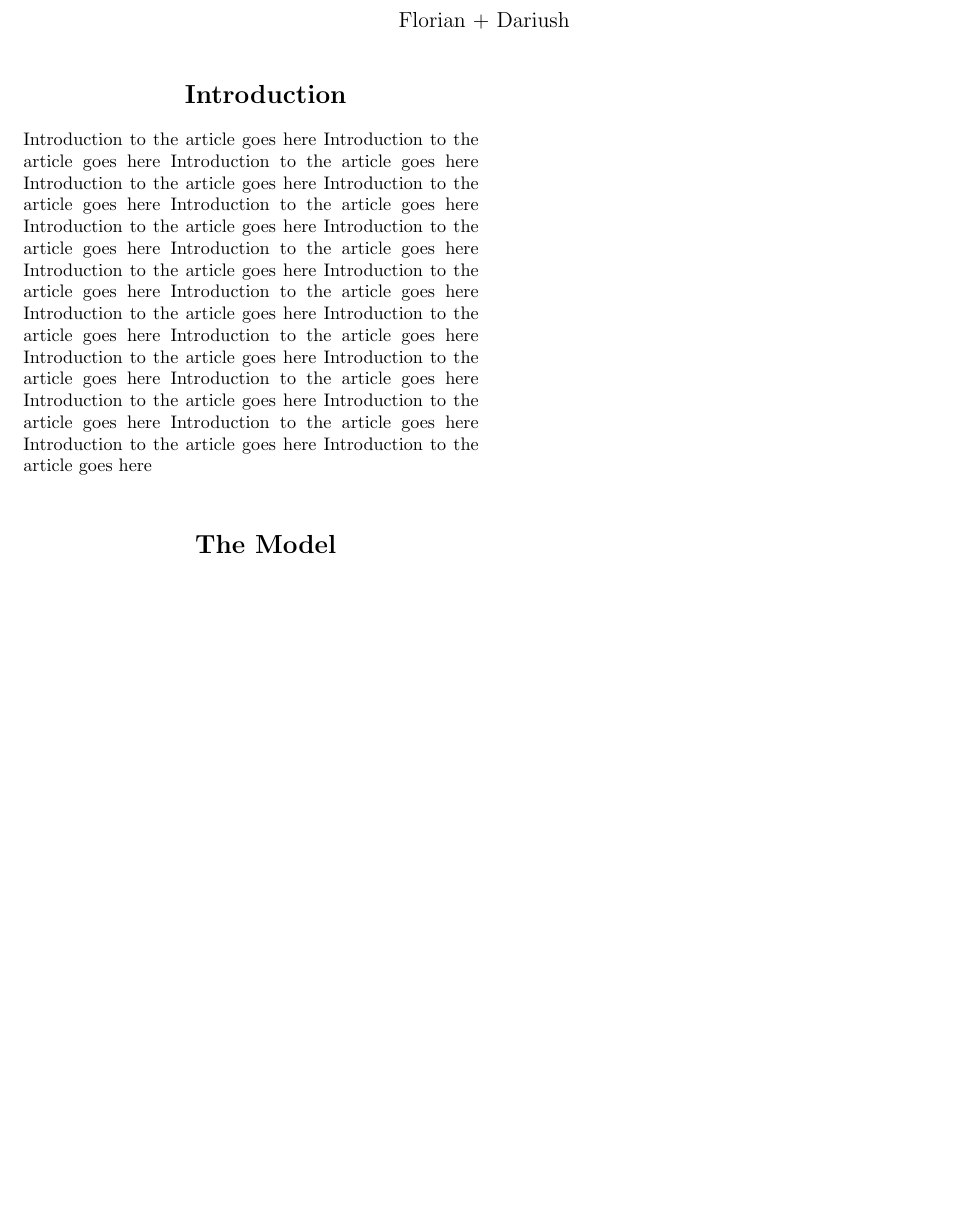
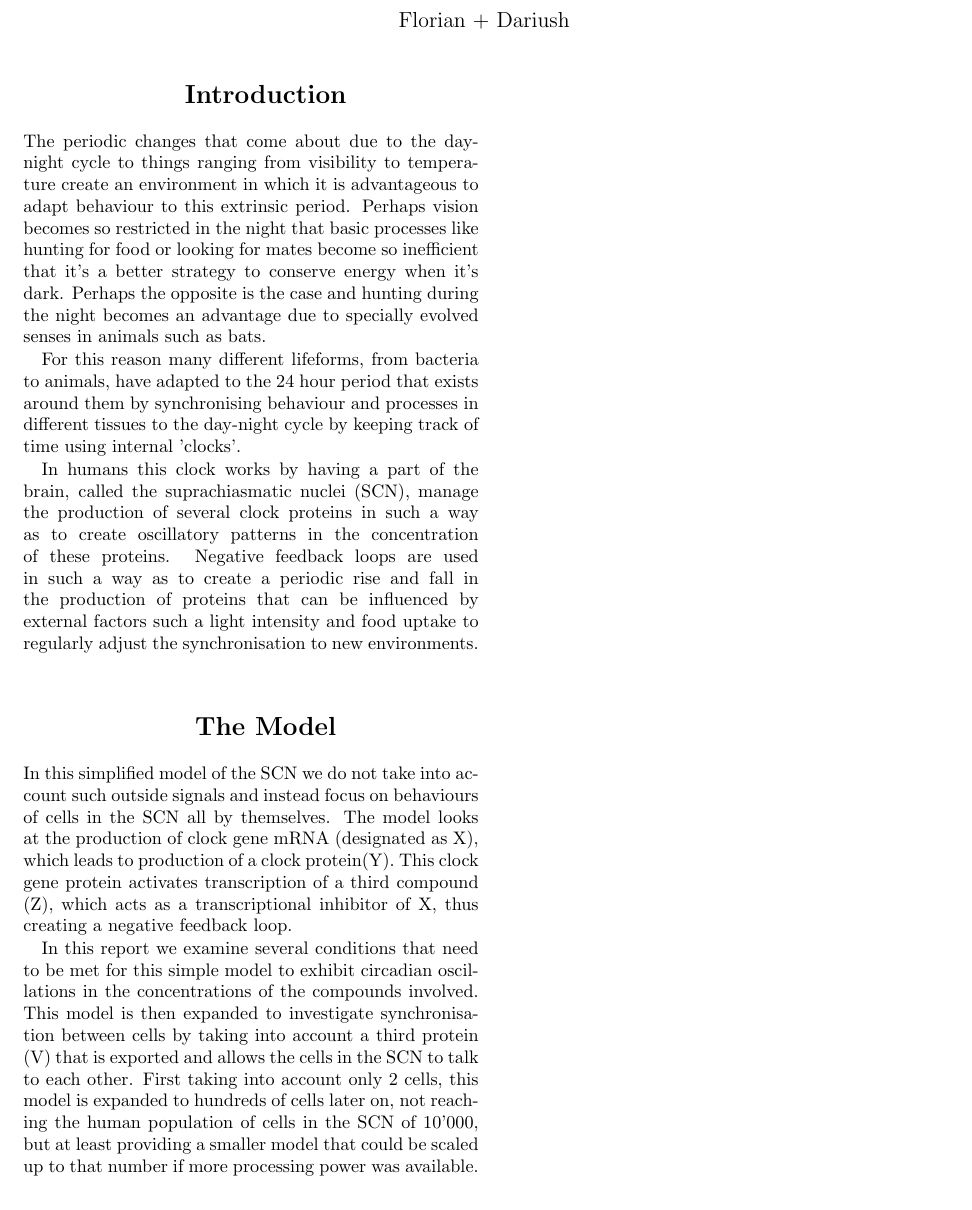
Before and after one commit to Afanc/mini-pro-model, a LaTeX document (Misc/report.tex): part of page 1 of 8, cut so that both start at the same text. The pictures show the PDF file Misc/report.pdf that the author committed with the source.

Commit message:
intro a littl bit

```diff
--- a/Misc/report.tex
+++ b/Misc/report.tex
@@ -45,9 +45,18 @@
 	}]
 
 \section{Introduction}
-    Introduction to the article goes here    Introduction to the article goes here  Introduction to the article goes here  Introduction to the article goes here  Introduction to the article goes here  Introduction to the article goes here  Introduction to the article goes here  Introduction to the article goes here  Introduction to the article goes here  Introduction to the article goes here  Introduction to the article goes here  Introduction to the article goes here  Introduction to the article goes here  Introduction to the article goes here  Introduction to the article goes here  Introduction to the article goes here  Introduction to the article goes here  Introduction to the article goes here  Introduction to the article goes here  Introduction to the article goes here  Introduction to the article goes here  Introduction to the article goes here Introduction to the article goes here \\
+    The periodic changes that come about due to the day-night cycle to things ranging from visibility to temperature create an environment in which it is advantageous to adapt behaviour to this extrinsic period. Perhaps vision becomes so restricted in the night that basic processes like hunting for food or looking for mates become so inefficient that it's a better strategy to conserve energy when it's dark. Perhaps the opposite is the case and hunting during the night becomes an advantage due to specially evolved senses in animals such as, for example, bats.
+
+    For this reason many different lifeforms, from bacteria to animals, have adapted to the 24 hour period that exists around them by synchronising behaviour and processes in different tissues to the day-night cycle by keeping track of time using internal 'clocks'.
+
+    In humans this clock works by having a part of the brain, called the suprachiasmatic nuclei (SCN), manage the production of several clock proteins in such a way as to create oscillatory patterns in the concentration of these proteins. These patterns are called circadian when they follow the 24-hour period of the earth's rotation.
+
+    Negative feedback loops are used in such a way as to create a periodic rise and fall in the production of proteins that can be influenced by external factors such a light intensity and food uptake to regularly adjust the synchronisation to new environments. \\
 
 \section{The Model}
+In this simplified model of the SCN we do not take into account such outside signals and instead focus on behaviours of cells in the SCN all by themselves. The model looks at the production of clock gene mRNA (designated as X), which leads to production of a clock protein(Y). This clock gene protein activates transcription of a third compound (Z), which acts as a transcriptional inhibitor of X, thus creating a negative feedback loop.
+
+    In this report we examine several conditions that need to be met for this simple model to exhibit circadian oscillations in the concentrations of the compounds involved. This model is then expanded to investigate synchronisation between cells by taking into account a third protein (V) that is exported and allows the cells in the SCN to talk to each other. First taking into account only 2 cells, this model is expanded to hundreds of cells later on, not reaching the human population of cells in the SCN of 10'000, but at least providing a smaller model that could be scaled up to that number if more processing power was available. \\
     \begin{figure*}[!htb] 		%oh my god this is so ugly pls don't look at me
 	\captionsetup{labelformat=empty}
 	\caption{\Huge{\textbf{Part A - One-Cell Model}}}
```
Also changed, not shown: Misc/report.pdf, 3 other files.
